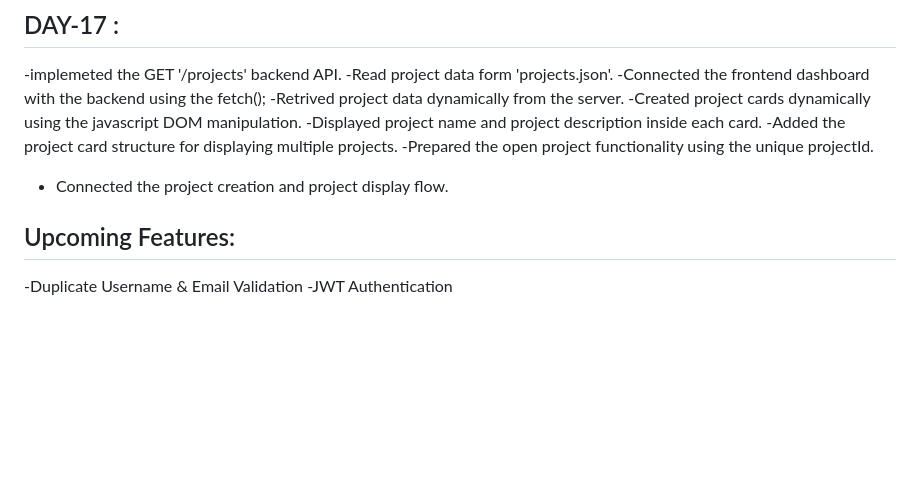
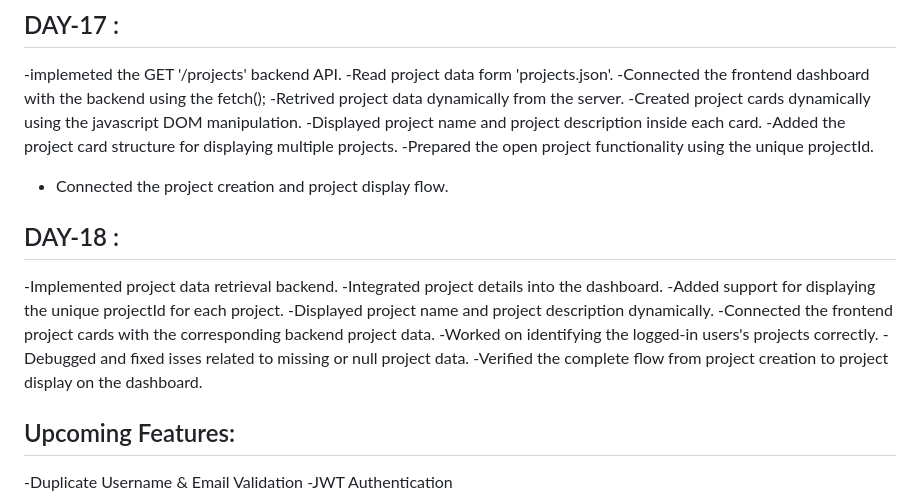
Before and after one commit to kganesh-tech/AuthForge, a Markdown page: README.md, the part around the change. Rendered like a GitHub page; blank space fills up the shorter version.

```diff
--- a/README.md
+++ b/README.md
@@ -189,6 +189,17 @@ AuthForge is a backend authentication project built using Node.js and Express.js
 -Prepared the open project functionality using the unique projectId.
 - Connected the project creation and project display flow.
 
+## DAY-18 :
+-Implemented project data retrieval backend.
+-Integrated project details into the dashboard.
+-Added support for displaying the unique projectId for each project.
+-Displayed project name and project description dynamically.
+-Connected the frontend project cards with the corresponding backend project data.
+-Worked on identifying the logged-in users's projects correctly.
+-Debugged and fixed isses related to missing or null project data.
+-Verified the complete flow from project creation to project display on the dashboard.
+
+
 
 
  ## Upcoming Features:
```
